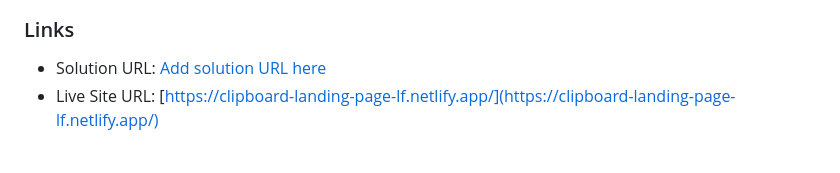
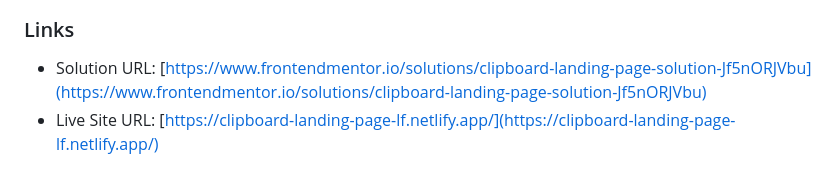
Before and after one commit to aelvanna/clipboard-landing-page, a Markdown page: README.md, the part around the change. Rendered like a GitHub page.

Commit message:
updated README.md with solution URL

```diff
--- a/README.md
+++ b/README.md
@@ -31,7 +31,7 @@ Users should be able to:
 
 ### Links
 
-- Solution URL: [Add solution URL here](https://your-solution-url.com)
+- Solution URL: [https://www.frontendmentor.io/solutions/clipboard-landing-page-solution-Jf5nORJVbu](https://www.frontendmentor.io/solutions/clipboard-landing-page-solution-Jf5nORJVbu)
 - Live Site URL: [https://clipboard-landing-page-lf.netlify.app/](https://clipboard-landing-page-lf.netlify.app/)
 
 ## My process
```
